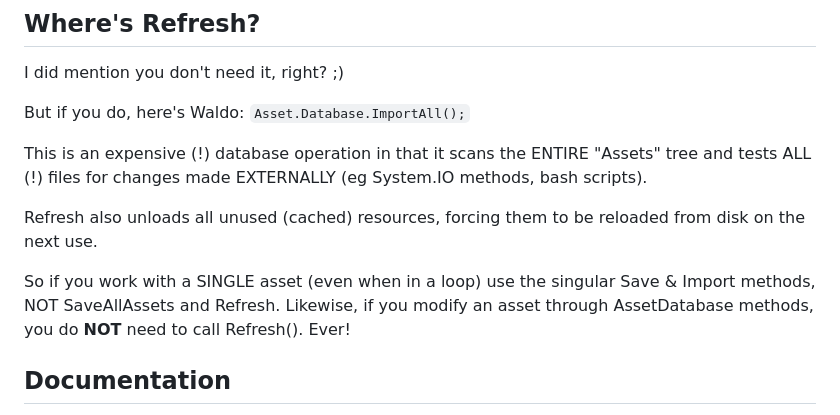
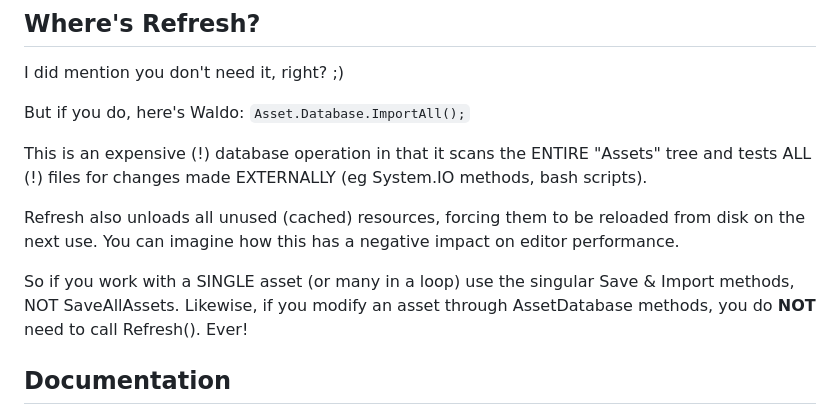
Before and after one commit to CodeSmile-0000011110110111/de.codesmile.assetdatabase, a Markdown page: README.md, the part around the change. Drawn GitHub-style.

Commit message:
minor readme correction

```diff
--- a/README.md
+++ b/README.md
@@ -96,9 +96,9 @@ But if you do, here's Waldo: `Asset.Database.ImportAll();`
 
 This is an expensive (!) database operation in that it scans the ENTIRE "Assets" tree and tests ALL (!) files for changes made EXTERNALLY (eg System.IO methods, bash scripts).
 
-Refresh also unloads all unused (cached) resources, forcing them to be reloaded from disk on the next use.
+Refresh also unloads all unused (cached) resources, forcing them to be reloaded from disk on the next use. You can imagine how this has a negative impact on editor performance.
 
-So if you work with a SINGLE asset (even when in a loop) use the singular Save & Import methods, NOT SaveAllAssets and Refresh. Likewise, if you modify an asset through AssetDatabase methods, you do **NOT** need to call Refresh(). Ever!
+So if you work with a SINGLE asset (or many in a loop) use the singular Save & Import methods, NOT SaveAllAssets. Likewise, if you modify an asset through AssetDatabase methods, you do **NOT** need to call Refresh(). Ever!
 
 ## Documentation
 
```
